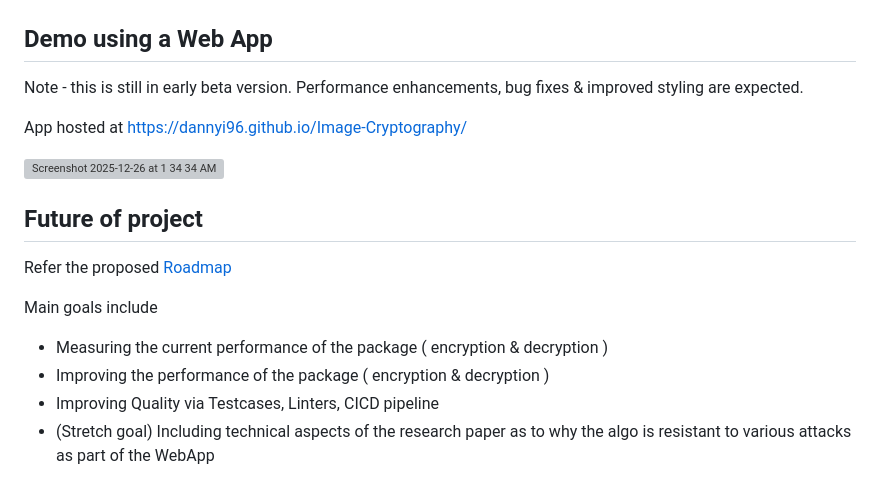
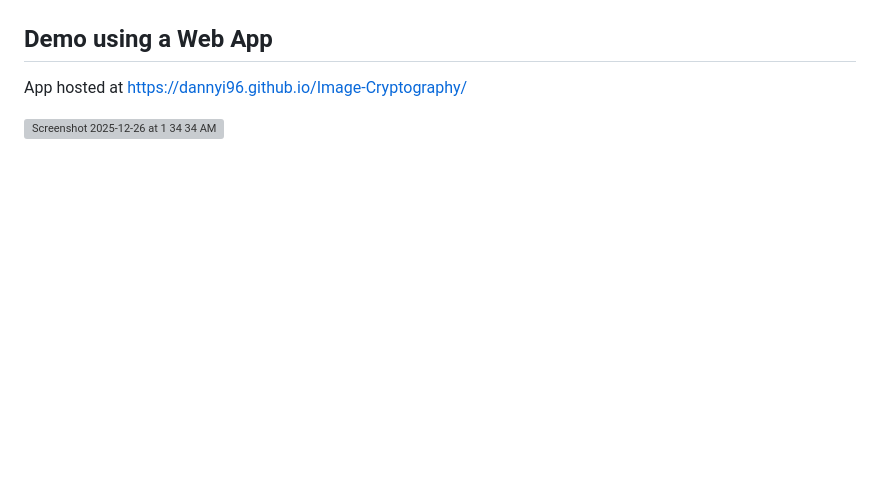
Before and after one commit to dannyi96/Image-Cryptography, a Markdown page: README.md, the part around the change. GitHub-like rendering; blank space fills up the shorter version; grey boxes are pictures that could not be loaded.

Commit message:
Update README to remove beta and future project notes
Removed notes about beta version and future goals.

```diff
--- a/README.md
+++ b/README.md
@@ -111,18 +111,6 @@ Decrypted Image -
 
 ## Demo using a Web App
 
-Note - this is still in early beta version. Performance enhancements, bug fixes & improved styling are expected.
-
 App hosted at https://dannyi96.github.io/Image-Cryptography/
 
 <img width="1289" height="973" alt="Screenshot 2025-12-26 at 1 34 34 AM" src="https://github.com/user-attachments/assets/87ebf8b8-62ed-441f-b6fd-405a3752a9ef" />
-
-## Future of project
-
-Refer the proposed [Roadmap](https://github.com/users/dannyi96/projects/3/views/2)
-
-Main goals include
-- Measuring the current performance of the package ( encryption & decryption )
-- Improving the performance of the package ( encryption & decryption )
-- Improving Quality via Testcases, Linters, CICD pipeline
-- (Stretch goal) Including technical aspects of the research paper as to why the algo is resistant to various attacks as part of the WebApp
```
